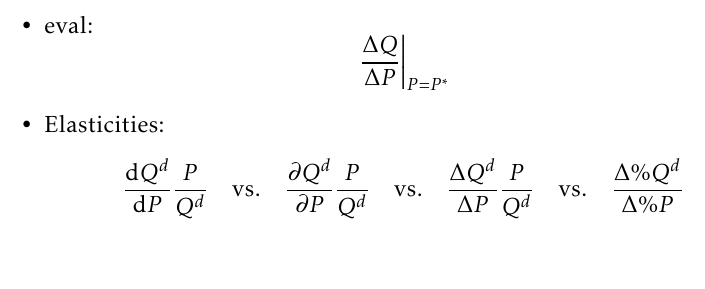
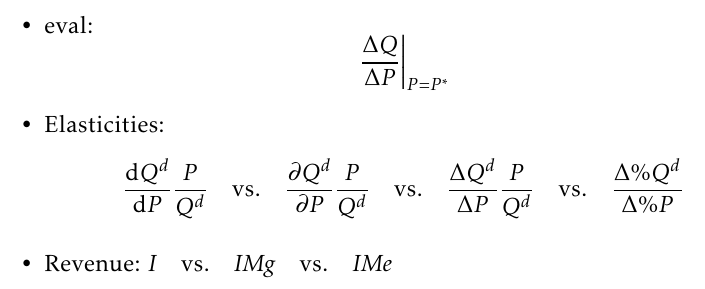
Before and after one commit to jcpernias/jplatex, a LaTeX document (test.tex, which reads jpmicro.sty): part of page 2 of 2, cut so that both start at the same text. Compiled offline with pdfLaTeX.

Commit message:
Macro for defining function name macros

```diff
--- a/jpmicro.sty
+++ b/jpmicro.sty
@@ -23,28 +23,39 @@
 \newcommand*{\ielast}[2]{\iratio{#1}{#2}\frac{#2}{#1}}
 
 
+\newcommand*{\jp@mkname}[2]{%
+  \expandafter\newcommand\csname #1\endcsname{\mname{#2}}}
+
+\DeclareDocumentCommand \jp@mkname {m g} {%
+  \IfValueTF{#2} {%
+    \expandafter\newcommand\csname #1\endcsname{\mname{#2}}
+  }{%
+    \expandafter\newcommand\csname #1\endcsname{\mname{#1}}
+  }
+}
+
 % Revenues
-\newcommand*{\IT}{\mname{I}}
-\newcommand*{\IMg}{\mname{IMg}}
-\newcommand*{\IMe}{\mname{IMe}}
+\jp@mkname{IT}{I}
+\jp@mkname{IMg}
+\jp@mkname{IMe}
 
 % Expenditures
-\newcommand*{\GT}{\mname{G}}
-\newcommand*{\GMg}{\mname{GMg}}
-\newcommand*{\GMe}{\mname{GMe}}
+\jp@mkname{GT}{G}
+\jp@mkname{GMg}
+\jp@mkname{GMe}
 
 % Costs
-\newcommand*{\CT}{\mname{C}}
-\newcommand*{\CMg}{\mname{CMg}}
-\newcommand*{\CMe}{\mname{CMe}}
-\newcommand*{\CV}{\mname{CV}}
-\newcommand*{\CF}{\mname{CF}}
-\newcommand*{\CVMe}{\mname{CVMe}}
-\newcommand*{\CFMe}{\mname{CFMe}}
+\jp@mkname{CT}{C}
+\jp@mkname{CMg}
+\jp@mkname{CMe}
+\jp@mkname{CV}
+\jp@mkname{CF}
+\jp@mkname{CVMe}
+\jp@mkname{CFMe}
 
 % Average and Marginal Product
-\newcommand*{\PMe}{\mname{PMe}}
-\newcommand*{\PMg}{\mname{PMg}}
+\jp@mkname{PMe}
+\jp@mkname{PMg}
 
 % Returns of the marginal product
-\newcommand*{\IPMg}{\mname{IPMg}}
+\jp@mkname{IPMg}
--- a/test.tex
+++ b/test.tex
@@ -43,7 +43,7 @@
 \item Elasticities:
   \[ \elast{Q^{d}}{P} \vs \pelast{Q^{d}}{P} \vs \ielast{Q^{d}}{P} \vs
     \ipctratio{Q^{d}}{P} \]
-
+\item Revenue: $\IT \vs \IMg \vs \IMe$
 
 \end{itemize}
 
```
